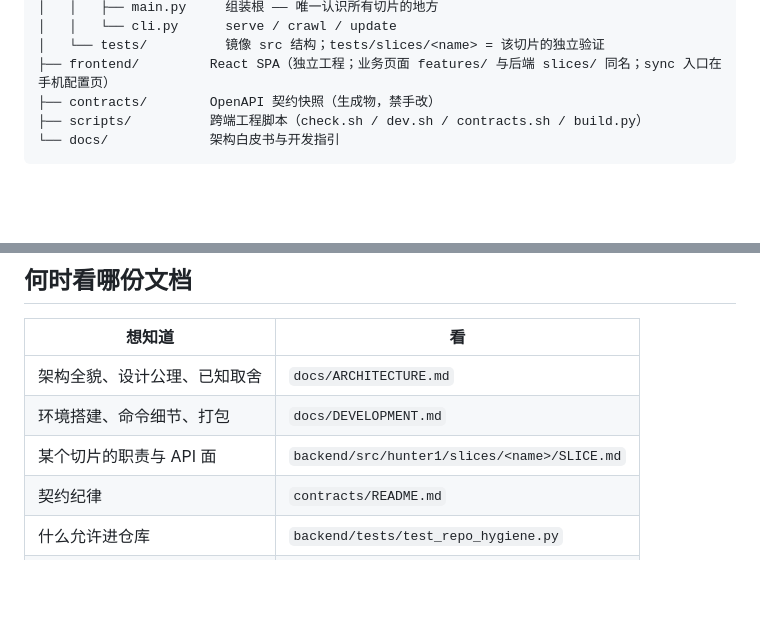
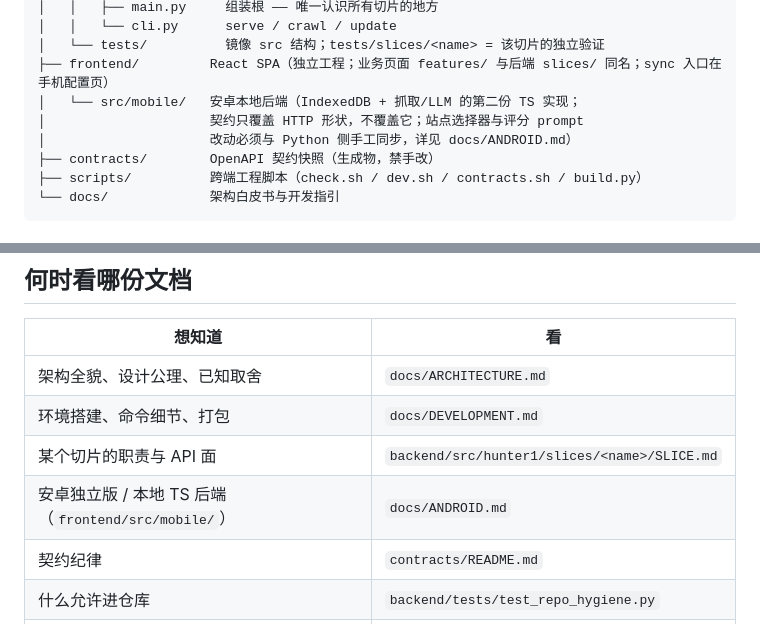
Before and after one commit to shhjjs111/hunter1, a Markdown page: AGENTS.md, 2 parts joined by grey strips. GitHub-like rendering; blank space fills up the shorter version.

```diff
--- a/AGENTS.md
+++ b/AGENTS.md
@@ -17,6 +17,9 @@ hunter1/
 │   │   └── cli.py      serve / crawl / update
 │   └── tests/          镜像 src 结构；tests/slices/<name> = 该切片的独立验证
 ├── frontend/         React SPA（独立工程；业务页面 features/ 与后端 slices/ 同名；sync 入口在手机配置页）
+│   └── src/mobile/   安卓本地后端（IndexedDB + 抓取/LLM 的第二份 TS 实现；
+│                     契约只覆盖 HTTP 形状，不覆盖它；站点选择器与评分 prompt
+│                     改动必须与 Python 侧手工同步，详见 docs/ANDROID.md）
 ├── contracts/        OpenAPI 契约快照（生成物，禁手改）
 ├── scripts/          跨端工程脚本（check.sh / dev.sh / contracts.sh / build.py）
 └── docs/             架构白皮书与开发指引
@@ -123,6 +126,7 @@ hunter1/
 | 架构全貌、设计公理、已知取舍 | `docs/ARCHITECTURE.md` |
 | 环境搭建、命令细节、打包 | `docs/DEVELOPMENT.md` |
 | 某个切片的职责与 API 面 | `backend/src/hunter1/slices/<name>/SLICE.md` |
+| 安卓独立版 / 本地 TS 后端（`frontend/src/mobile/`） | `docs/ANDROID.md` |
 | 契约纪律 | `contracts/README.md` |
 | 什么允许进仓库 | `backend/tests/test_repo_hygiene.py` |
 | 历史规划（v1，已被 v2 取代） | `docs/DEVELOPMENT-PLAN.md` |
```
Also changed, not shown: CHANGELOG.md (+39 -1 lines), SECURITY.md (+14 -6 lines).
